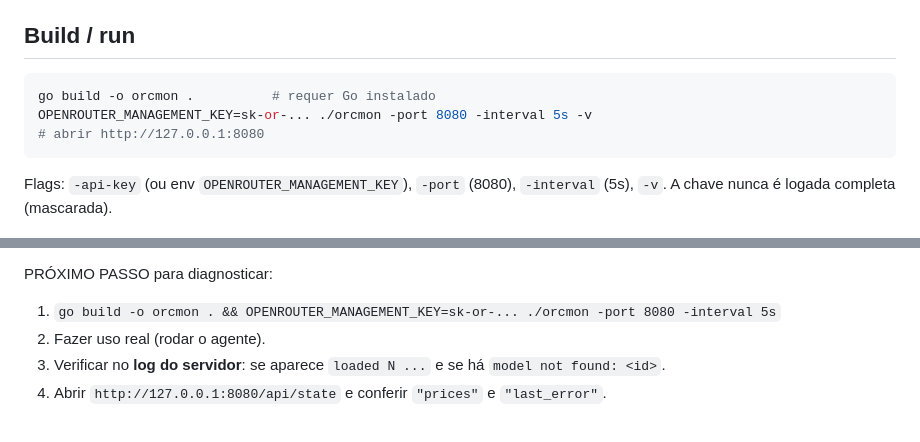
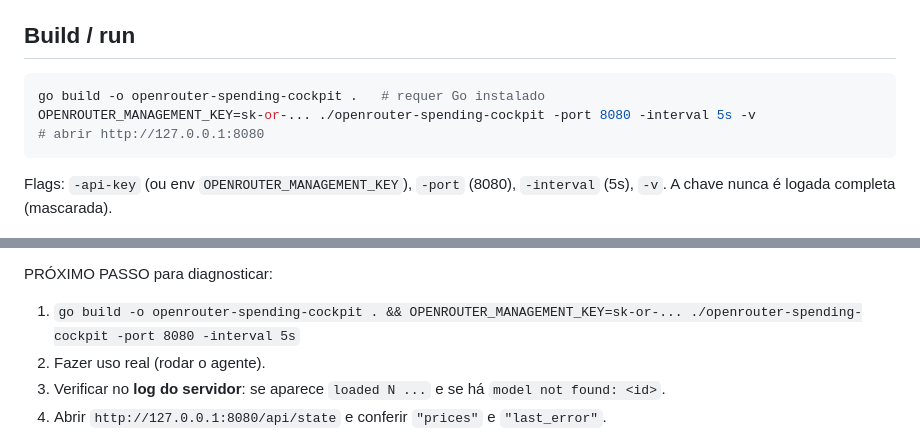
Before and after one commit to ifloor/OpenRouterSpendingCockpit, a Markdown page: CONTEXT.md, 2 parts joined by grey strips. GitHub-like rendering.

````diff
--- a/CONTEXT.md
+++ b/CONTEXT.md
@@ -17,8 +17,8 @@ kilocode.
 ## Build / run
 
 ```sh
-go build -o orcmon .          # requer Go instalado
-OPENROUTER_MANAGEMENT_KEY=sk-or-... ./orcmon -port 8080 -interval 5s -v
+go build -o openrouter-spending-cockpit .   # requer Go instalado
+OPENROUTER_MANAGEMENT_KEY=sk-or-... ./openrouter-spending-cockpit -port 8080 -interval 5s -v
 # abrir http://127.0.0.1:8080
 ```
 
@@ -134,7 +134,7 @@ DIAGNÓSTICO JÁ ADICIONADO (sempre ativo, em `pricingFor`/`logPricingMiss`):
   `pricing: model not found in /models catalog: <id>`
 
 PRÓXIMO PASSO para diagnosticar:
-1. `go build -o orcmon . && OPENROUTER_MANAGEMENT_KEY=sk-or-... ./orcmon -port 8080 -interval 5s`
+1. `go build -o openrouter-spending-cockpit . && OPENROUTER_MANAGEMENT_KEY=sk-or-... ./openrouter-spending-cockpit -port 8080 -interval 5s`
 2. Fazer uso real (rodar o agente).
 3. Verificar no **log do servidor**: se aparece `loaded N ...` e se há `model not found: <id>`.
 4. Abrir `http://127.0.0.1:8080/api/state` e conferir `"prices"` e `"last_error"`.
````
Also changed, not shown: README.md (+103 -49 lines), img/sample.png (added), 1 other file.
